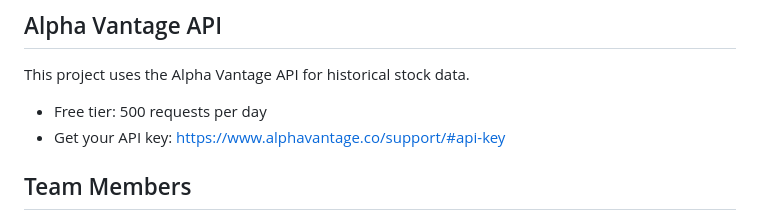
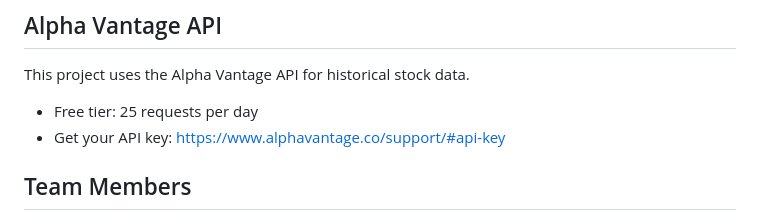
Before and after one commit to DaSonOfPoseidon/IT4320-Project3, a Markdown page: README.md, the part around the change. Drawn GitHub-style.

```diff
--- a/README.md
+++ b/README.md
@@ -128,7 +128,7 @@ python -m pytest tests/test_input_validator.py
 ## Alpha Vantage API
 
 This project uses the Alpha Vantage API for historical stock data.
-- Free tier: 500 requests per day
+- Free tier: 25 requests per day
 - Get your API key: https://www.alphavantage.co/support/#api-key
 
 ## Team Members
```
